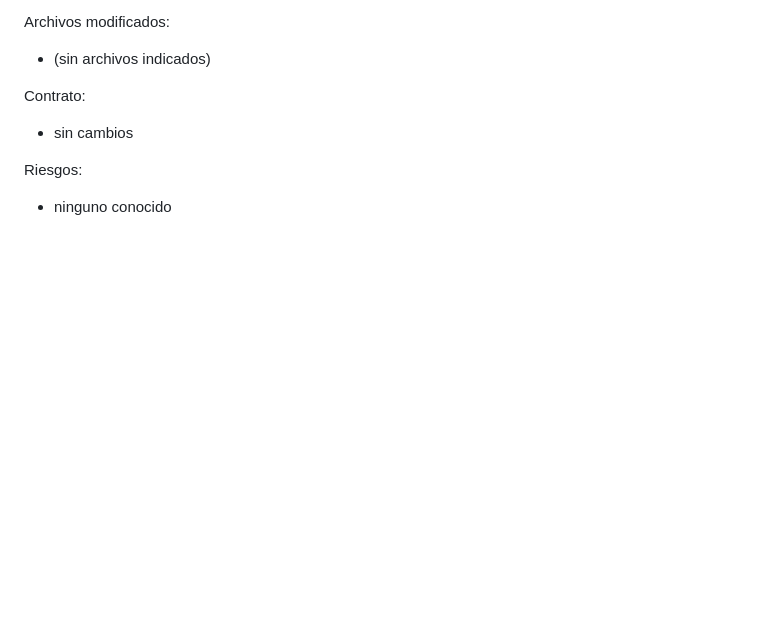
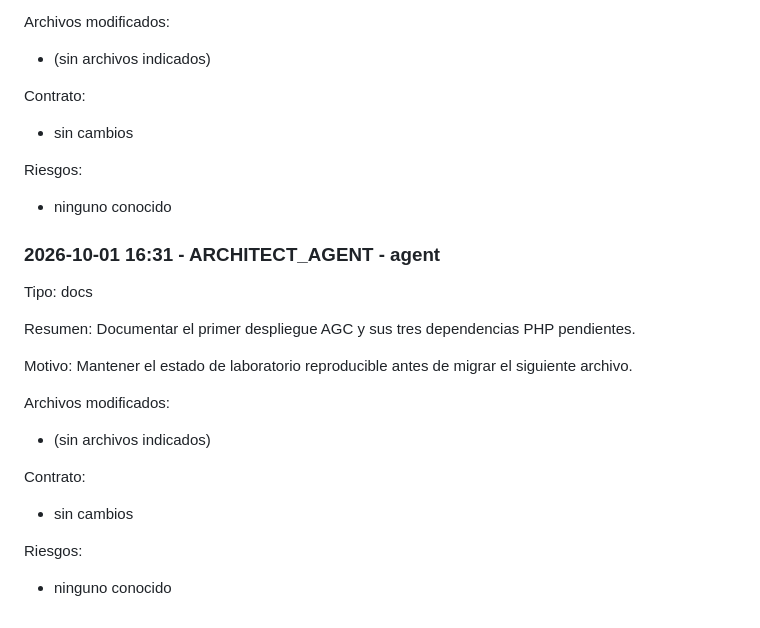
Before and after one commit to miguelleonh0331/zynervoxv2, a Markdown page: docs/CHANGELOG_AGENT.md, the part around the change. GitHub-like rendering; blank space fills up the shorter version.

Commit message:
docs(agent): record initial AGC test dependencies

```diff
--- a/docs/CHANGELOG_AGENT.md
+++ b/docs/CHANGELOG_AGENT.md
@@ -457,3 +457,22 @@ Contrato:
 
 Riesgos:
 - ninguno conocido
+
+### 2026-10-01 16:31 - ARCHITECT_AGENT - agent
+
+Tipo: docs
+
+Resumen:
+Documentar el primer despliegue AGC y sus tres dependencias PHP pendientes.
+
+Motivo:
+Mantener el estado de laboratorio reproducible antes de migrar el siguiente archivo.
+
+Archivos modificados:
+- (sin archivos indicados)
+
+Contrato:
+- sin cambios
+
+Riesgos:
+- ninguno conocido
```
Also changed, not shown: 1 other file.
